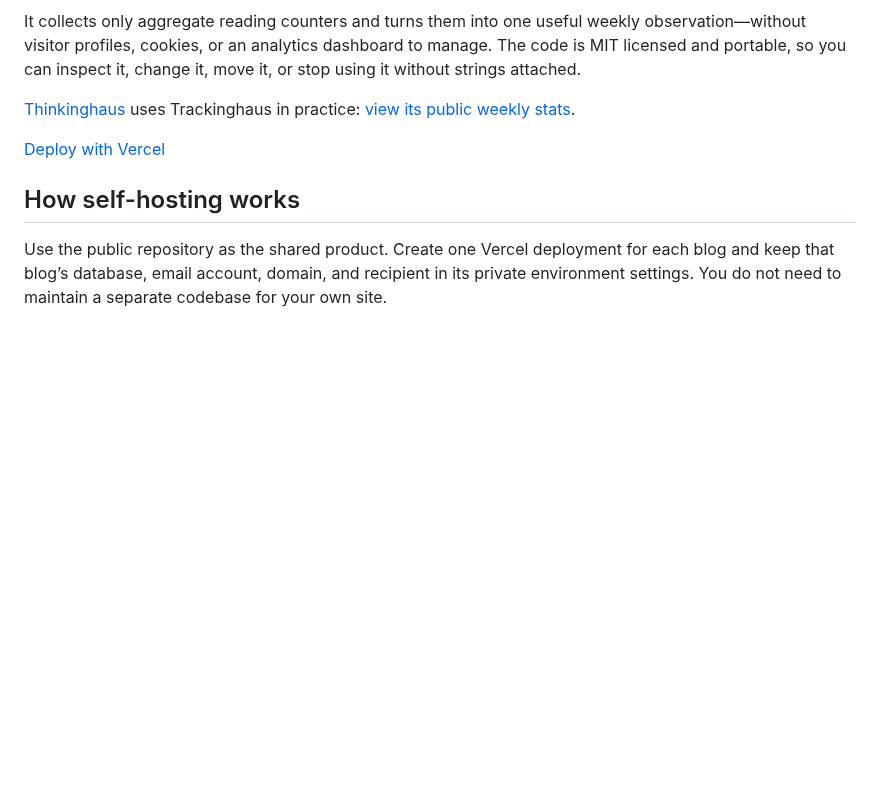
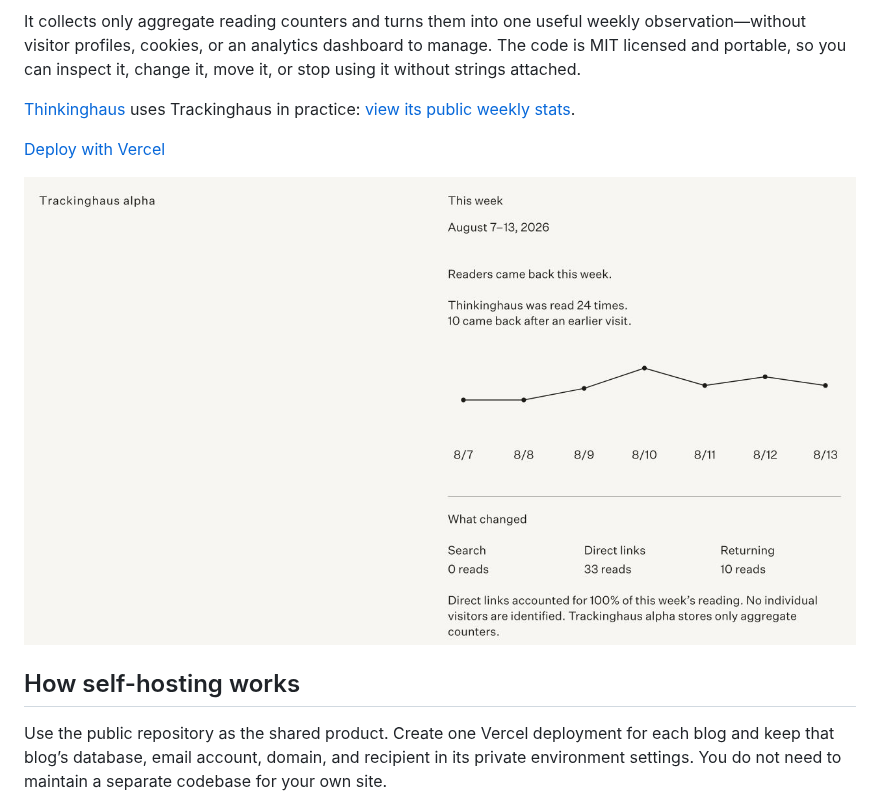
Before and after one commit to mxpf/trackinghaus, a Markdown page: README.md, the part around the change. Rendered like a GitHub page; pictures changed too: docs/preview.png (added); blank space fills up the shorter version.

Commit message:
Add project preview

```diff
--- a/README.md
+++ b/README.md
@@ -7,6 +7,8 @@ It collects only aggregate reading counters and turns them into one useful weekl
 [Thinkinghaus](https://thinking.haus) uses Trackinghaus in practice: [view its public weekly stats](https://trackinghaus-alpha.vercel.app).
 
 [Deploy with Vercel](https://vercel.com/new/clone?repository-url=https%3A%2F%2Fgithub.com%2Fmxpf%2Ftrackinghaus&env=TRACKINGHAUS_SITE_KEY%2CTRACKINGHAUS_SITE_NAME%2CTRACKINGHAUS_ALLOWED_ORIGINS%2CTRACKINGHAUS_TIME_ZONE&envDescription=Tell%20Trackinghaus%20which%20blog%20it%20should%20count.&envLink=https%3A%2F%2Fgithub.com%2Fmxpf%2Ftrackinghaus%23configuration&project-name=trackinghaus&repository-name=trackinghaus)
+
+![Trackinghaus weekly reading view](docs/preview.png)
 
 ## How self-hosting works
 
```
